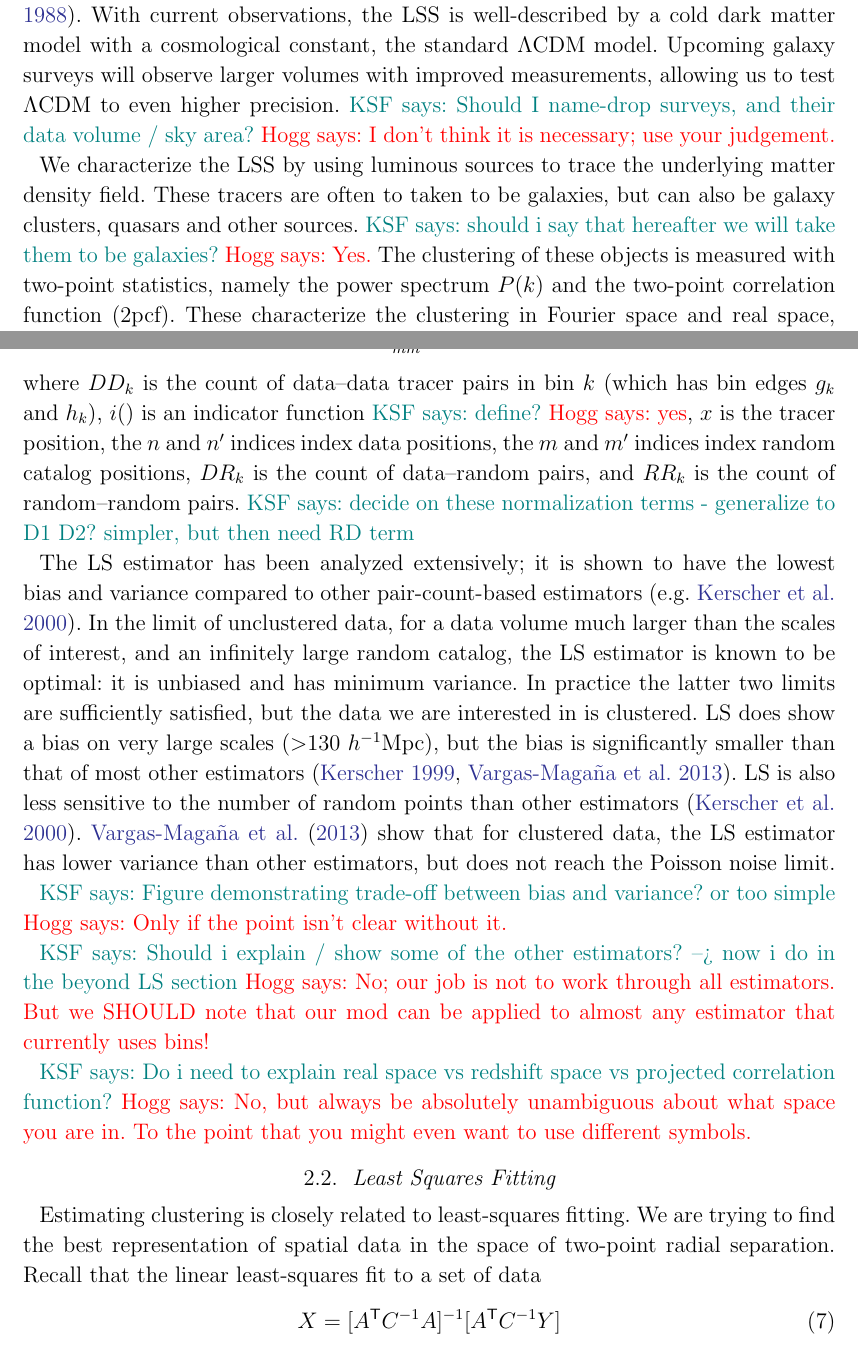
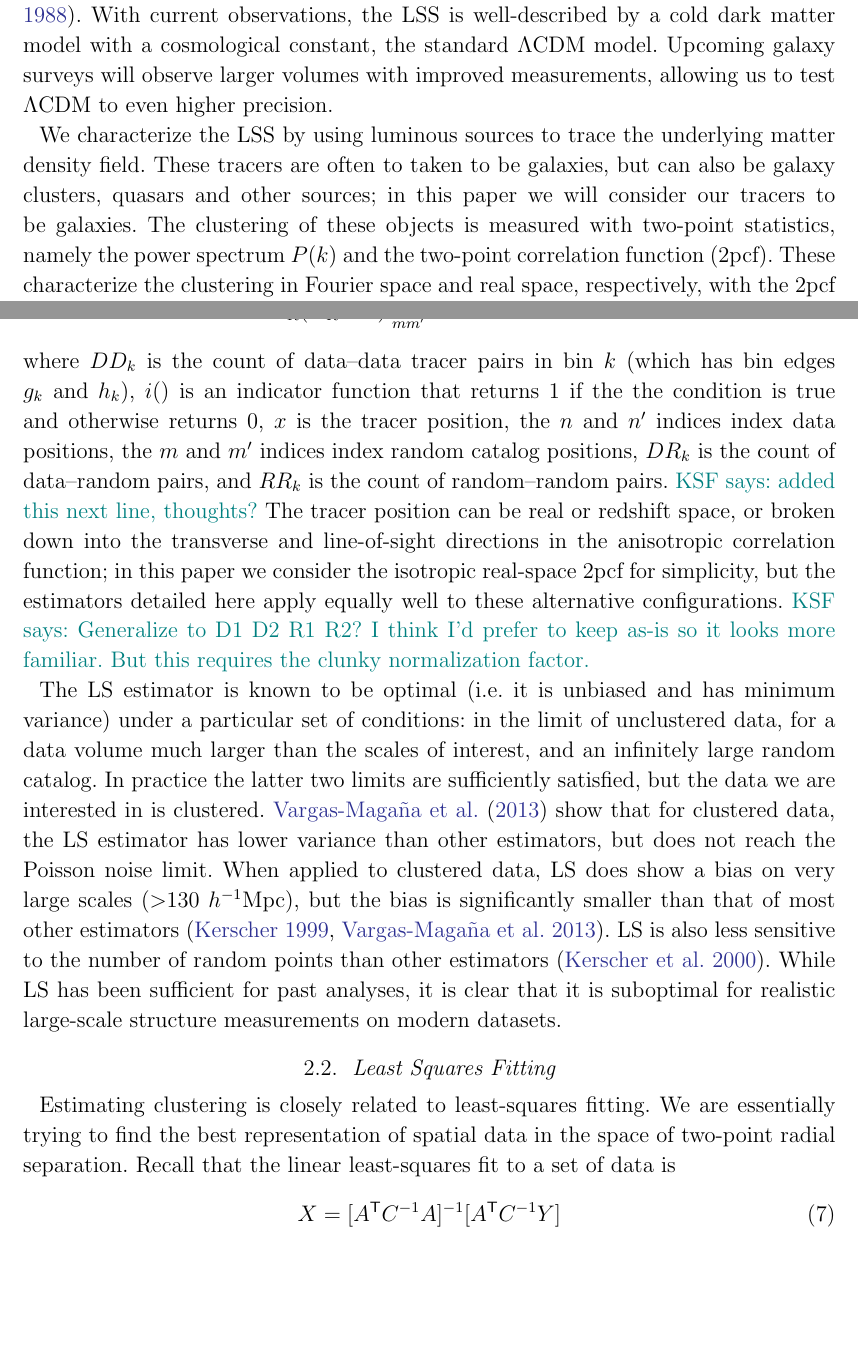
Before and after one commit to kstoreyf/continuous-estimator, a LaTeX paper (paper/cont-estimator.tex): two parts of pages 2 and 5 of 19, joined at a grey line, cut so that both start at the same text, the shorter picture padded with empty space. Compiled offline with pdfLaTeX.

Commit message:
another pass through sec 1, 2.1, 2.2

```diff
--- a/paper/cont-estimator.tex
+++ b/paper/cont-estimator.tex
@@ -131,11 +131,9 @@ The LSS also contains the signature of redshift-space distortions caused by the
 Additionally, the LSS can be used to constrain galaxy formation in conjunction with models of galaxy bias (e.g. \citealt{Hamilton1988}). %?
 With current observations, the LSS is well-described by a cold dark matter model with a cosmological constant, the standard $\Lambda$CDM model.
 Upcoming galaxy surveys will observe larger volumes with improved measurements, allowing us to test $\Lambda$CDM to even higher precision.
-\KSF{Should I name-drop surveys, and their data volume / sky area?} \hogg{I don't think it is necessary; use your judgement.}
 
 We characterize the LSS by using luminous sources to trace the underlying matter density field.
-These tracers are often to taken to be galaxies, but can also be galaxy clusters, quasars and other sources.
-\KSF{should i say that hereafter we will take them to be galaxies?} \hogg{Yes.}
+These tracers are often to taken to be galaxies, but can also be galaxy clusters, quasars and other sources; in this paper we will consider our tracers to be galaxies.
 The clustering of these objects is measured with two-point statistics, namely the power spectrum $P(k)$ and the two-point correlation function (\cf).
 These characterize the clustering in Fourier space and real space, respectively, with the \cf defined as the Fourier Transform of the power spectrum:
 \KSF{i'm not sure about my notation here with the vectors and d3k}
@@ -222,27 +217,23 @@ DD_k &\equiv& \frac{2}{N_D(N_D-1)} \sum_{n n'} i(g_k < |x_n - x_{n'}| < h_k) \\
 DR_k &\equiv& \frac{1}{N_D N_R} \sum_{n m} i(g_k < |x_n - x_m| < h_k) \\
 RR_k &\equiv& \frac{2}{N_R(N_R-1)} \sum_{m m'} i(g_k < |x_m - x_{m'}| < h_k),
 \end{eqnarray}
-where $DD_k$ is the count of data--data tracer pairs in bin $k$ (which has bin edges $g_k$ and $h_k$), $i()$ is an indicator function \KSF{define?} \hogg{yes}, $x$ is the tracer position, the $n$ and $n'$ indices index data positions, the $m$ and $m'$ indices index random catalog positions, $DR_k$ is the count of data--random pairs, and $RR_k$ is the count of random--random pairs.
-\KSF{decide on these normalization terms - generalize to D1 D2? simpler, but then need RD term}
+where $DD_k$ is the count of data--data tracer pairs in bin $k$ (which has bin edges $g_k$ and $h_k$), $i()$ is an indicator function that returns $1$ if the the condition is true and otherwise returns $0$, $x$ is the tracer position, the $n$ and $n'$ indices index data positions, the $m$ and $m'$ indices index random catalog positions, $DR_k$ is the count of data--random pairs, and $RR_k$ is the count of random--random pairs.
+\KSF{added this next line, thoughts?}
+The tracer position can be real or redshift space, or broken down into the transverse and line-of-sight directions in the anisotropic correlation function; in this paper we consider the isotropic real-space \cf for simplicity, but the estimators detailed here apply equally well to these alternative configurations.
+\KSF{Generalize to D1 D2 R1 R2? I think I'd prefer to keep as-is so it looks more familiar. But this requires the clunky normalization factor.}
 
-The \LS estimator has been analyzed extensively; it is shown to have the lowest bias and variance compared to other pair-count-based estimators (e.g. \citealt{Kerscher2000}).
-In the limit of unclustered data, for a data volume much larger than the scales of interest, and an infinitely large random catalog, the \LS estimator is known to be optimal: it is unbiased and has minimum variance.
+The \LS estimator is known to be optimal (i.e. it is unbiased and has minimum variance) under a particular set of conditions: in the limit of unclustered data, for a data volume much larger than the scales of interest, and an infinitely large random catalog.
 In practice the latter two limits are sufficiently satisfied, but the data we are interested in is clustered.
-\LS does show a bias on very large scales ($>$130 \hmpc), but the bias is significantly smaller than that of most other estimators (\citealt{Kerscher1999}, \citealt{VargasMagana2013}).
+\cite{VargasMagana2013} show that for clustered data, the \LS estimator has lower variance than other estimators, but does not reach the Poisson noise limit.
+When applied to clustered data, \LS does show a bias on very large scales ($>$130 \hmpc), but the bias is significantly smaller than that of most other estimators (\citealt{Kerscher1999}, \citealt{VargasMagana2013}).
 \LS is also less sensitive to the number of random points than other estimators \citep{Kerscher2000}.
-\cite{VargasMagana2013} show that for clustered data, the \LS estimator has lower variance than other estimators, but does not reach the Poisson noise limit.
-
-\KSF{Figure demonstrating trade-off between bias and variance? or too simple} \hogg{Only if the point isn't clear without it.}
-
-\KSF{Should i explain / show some of the other estimators? --> now i do in the beyond LS section} \hogg{No; our job is not to work through all estimators. But we SHOULD note that our mod can be applied to almost any estimator that currently uses bins!}
-
-\KSF{Do i need to explain real space vs redshift space vs projected correlation function?} \hogg{No, but always be absolutely unambiguous about what space you are in. To the point that you might even want to use different symbols.}
+While \LS has been sufficient for past analyses, it is clear that it is suboptimal for realistic large-scale structure measurements on modern datasets.
 
 \subsection{Least Squares Fitting}
 
 Estimating clustering is closely related to least-squares fitting.
-We are trying to find the best representation of spatial data in the space of two-point radial separation.
-Recall that the linear least-squares fit to a set of data
+We are essentially trying to find the best representation of spatial data in the space of two-point radial separation.
+Recall that the linear least-squares fit to a set of data is
 \begin{equation}
 X = [A\T C\inv A]\inv [A\T C\inv Y]
 \end{equation}
```
Also changed, not shown: paper/cont-estimator.pdf, paper/cont-estimator.tex (31 more changed lines).
